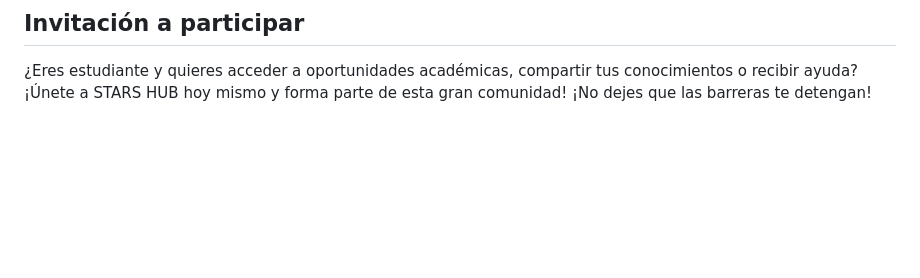
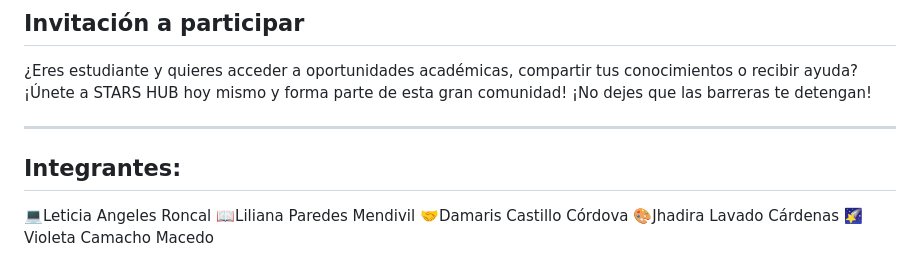
Before and after one commit to vio-cam/sTARS-Hub, a Markdown page: README.md, the part around the change. GitHub-like rendering; blank space fills up the shorter version.

```diff
--- a/README.md
+++ b/README.md
@@ -89,3 +89,13 @@ Nuestra app está diseñada con funcionalidades clave que facilitan la experienc
 ¿Eres estudiante y quieres acceder a oportunidades académicas, compartir
 tus conocimientos o recibir ayuda? ¡Únete a STARS HUB hoy mismo y forma
 parte de esta gran comunidad! ¡No dejes que las barreras te detengan!
+
+-------------------------------------------------------------------
+
+## Integrantes:
+
+💻Leticia Angeles Roncal
+📖Liliana Paredes Mendivil
+🤝Damaris Castillo Córdova
+🎨Jhadira Lavado Cárdenas
+🌠Violeta Camacho Macedo
```
